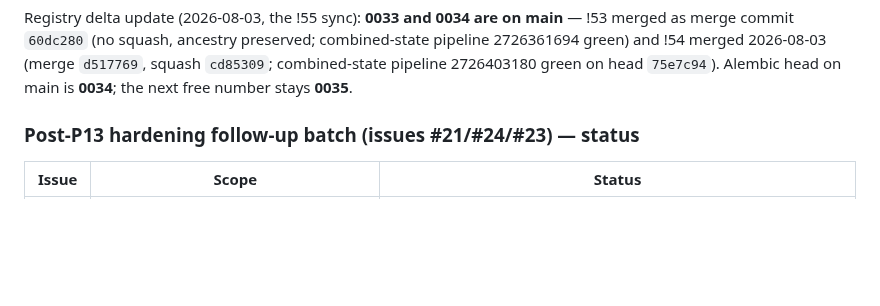
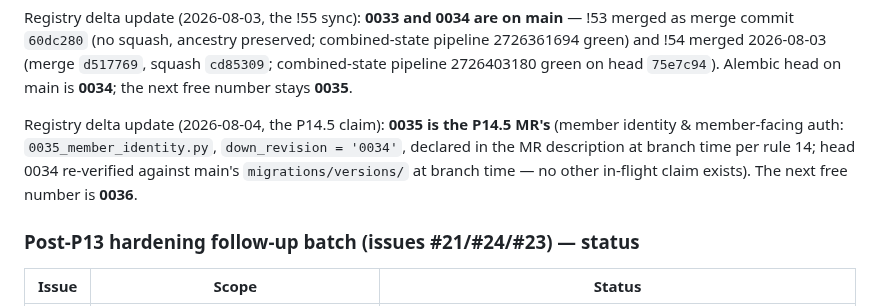
Before and after one commit to Benson-Kim/genesis-sacco, a Markdown page: docs/BUILD_PROMPTS.md, the part around the change. GitHub-like rendering; blank space fills up the shorter version.

Commit message:
docs(registry): claim migration 0035 for P14.5 member identity (rule 14)
Head 0034 re-verified against main at branch time; no other in-flight
claim. 0035_member_identity.py will chain down_revision='0034'.

Duo-Workflow-Definition: ci_expert_agent/v1

```diff
--- a/docs/BUILD_PROMPTS.md
+++ b/docs/BUILD_PROMPTS.md
@@ -115,6 +115,13 @@ preserved; combined-state pipeline 2726361694 green) and !54 merged
 2026-08-03 (merge `d517769`, squash `cd85309`; combined-state pipeline
 2726403180 green on head `75e7c94`). Alembic head on main is **0034**;
 the next free number stays **0035**.
+
+Registry delta update (2026-08-04, the P14.5 claim): **0035 is the
+P14.5 MR's** (member identity & member-facing auth:
+`0035_member_identity.py`, `down_revision = '0034'`, declared in the
+MR description at branch time per rule 14; head 0034 re-verified
+against main's `migrations/versions/` at branch time — no other
+in-flight claim exists). The next free number is **0036**.
 
 ### Post-P13 hardening follow-up batch (issues #21/#24/#23) — status
 
```
